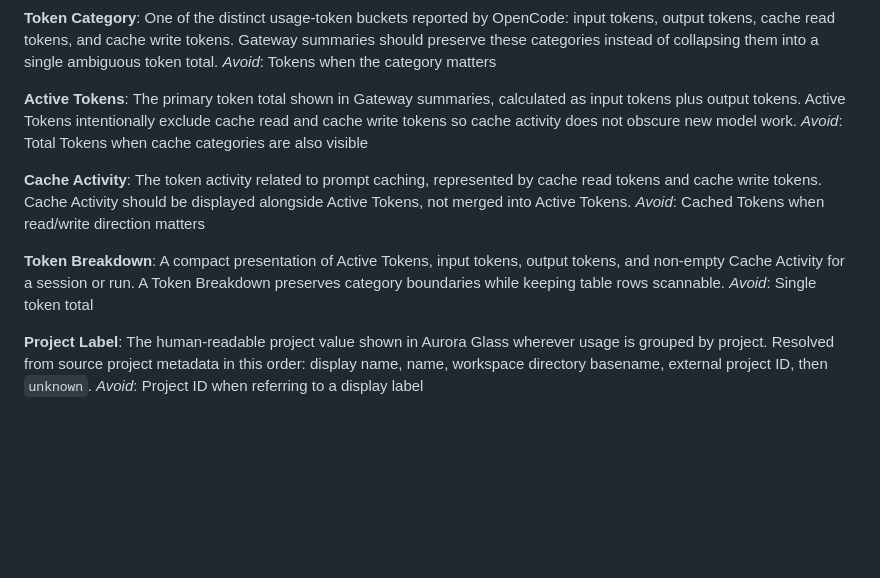
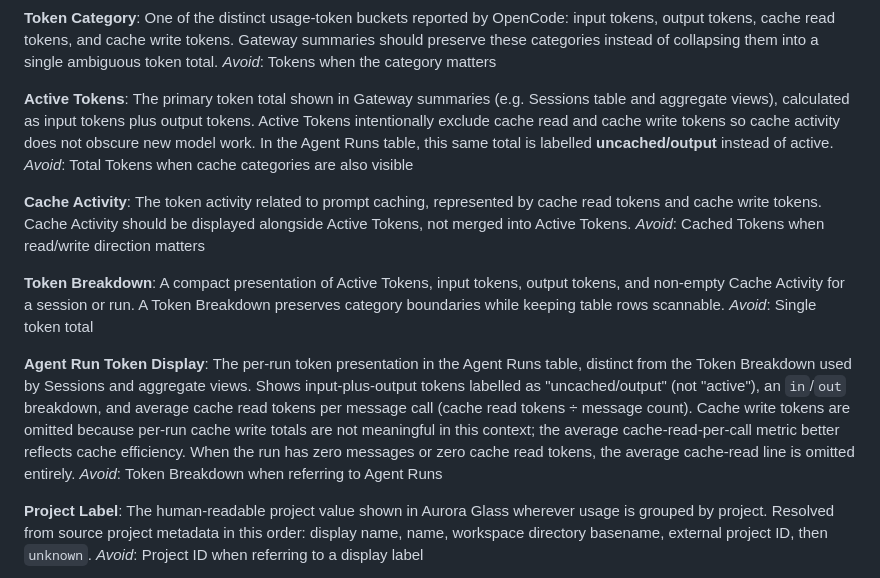
Before and after one commit to weiyentan/opencode-gateway, a Markdown page: CONTEXT.md, the part around the change. Drawn GitHub-style; blank space fills up the shorter version.

Commit message:
docs: document Agent Run Token Display terminology for issue #306
- Clarifies that 'Active Tokens' label applies to Sessions/aggregate views
- Adds new 'Agent Run Token Display' entry documenting the per-run format
- Documents uncached/output label, average cache-read per call behavior

```diff
--- a/CONTEXT.md
+++ b/CONTEXT.md
@@ -135,9 +135,11 @@ ambiguous token total.
 _Avoid_: Tokens when the category matters
 
 **Active Tokens**:
-The primary token total shown in Gateway summaries, calculated as input
-tokens plus output tokens. Active Tokens intentionally exclude cache read
-and cache write tokens so cache activity does not obscure new model work.
+The primary token total shown in Gateway summaries (e.g. Sessions table
+and aggregate views), calculated as input tokens plus output tokens.
+Active Tokens intentionally exclude cache read and cache write tokens so
+cache activity does not obscure new model work. In the Agent Runs table,
+this same total is labelled **uncached/output** instead of active.
 _Avoid_: Total Tokens when cache categories are also visible
 
 **Cache Activity**:
@@ -151,6 +153,17 @@ A compact presentation of Active Tokens, input tokens, output tokens, and
 non-empty Cache Activity for a session or run. A Token Breakdown preserves
 category boundaries while keeping table rows scannable.
 _Avoid_: Single token total
+
+**Agent Run Token Display**:
+The per-run token presentation in the Agent Runs table, distinct from the
+Token Breakdown used by Sessions and aggregate views. Shows input-plus-output
+tokens labelled as "uncached/output" (not "active"), an `in`/`out` breakdown,
+and average cache read tokens per message call (cache read tokens ÷ message
+count). Cache write tokens are omitted because per-run cache write totals
+are not meaningful in this context; the average cache-read-per-call metric
+better reflects cache efficiency. When the run has zero messages or zero
+cache read tokens, the average cache-read line is omitted entirely.
+_Avoid_: Token Breakdown when referring to Agent Runs
 
 **Project Label**:
 The human-readable project value shown in Aurora Glass wherever usage is
```
